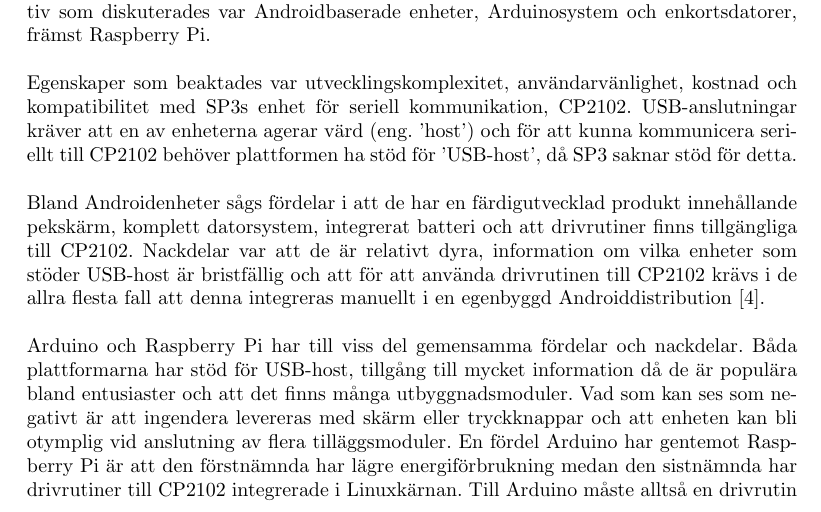
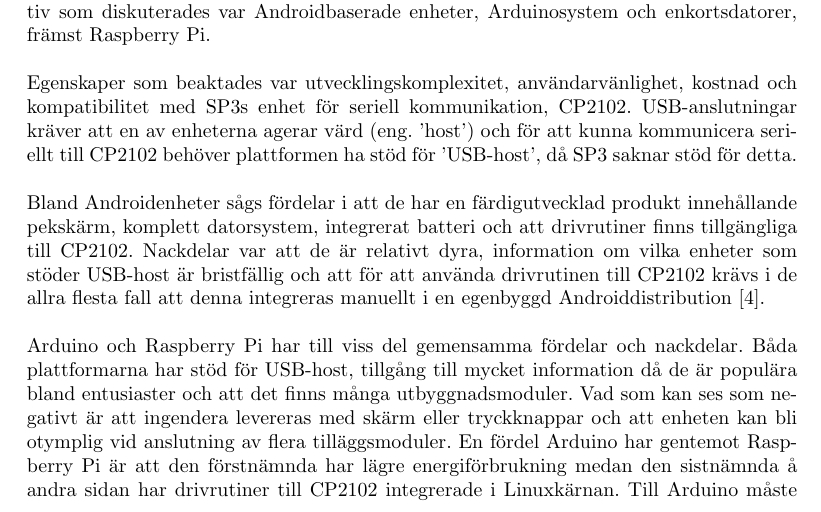
Before and after one commit to MrAkergren/SolarRemote, a LaTeX thesis (doc/tex/thesis/thesis.tex): part of page 7 of 14, cut so that both start at the same text. Compiled offline with pdfLaTeX.

Commit message:
Addition

```diff
--- a/doc/tex/thesis/thesis.tex
+++ b/doc/tex/thesis/thesis.tex
@@ -193,7 +193,7 @@
 
             \noindent Bland Androidenheter sågs fördelar i att de har en färdigutvecklad produkt innehållande pekskärm, komplett datorsystem, integrerat batteri och att drivrutiner finns tillgängliga till CP2102. Nackdelar var att de är relativt dyra, information om vilka enheter som stöder USB-host är bristfällig och att för att använda drivrutinen till CP2102 krävs i de allra flesta fall att denna integreras manuellt i en egenbyggd Androiddistribution \cite{SL_AN809}. \\
 
-            \noindent Arduino och Raspberry Pi har till viss del gemensamma fördelar och nackdelar. Båda plattformarna har stöd för USB-host, tillgång till mycket information då de är populära bland entusiaster och att det finns många utbyggnadsmoduler. Vad som kan ses som negativt är att ingendera levereras med skärm eller tryckknappar och att enheten kan bli otymplig vid anslutning av flera tilläggsmoduler. En fördel Arduino har gentemot Raspberry Pi är att den förstnämnda har lägre energiförbrukning medan den sistnämnda har drivrutiner till CP2102 integrerade i Linuxkärnan. Till Arduino måste alltså en drivrutin först programmeras. \\
+            \noindent Arduino och Raspberry Pi har till viss del gemensamma fördelar och nackdelar. Båda plattformarna har stöd för USB-host, tillgång till mycket information då de är populära bland entusiaster och att det finns många utbyggnadsmoduler. Vad som kan ses som negativt är att ingendera levereras med skärm eller tryckknappar och att enheten kan bli otymplig vid anslutning av flera tilläggsmoduler. En fördel Arduino har gentemot Raspberry Pi är att den förstnämnda har lägre energiförbrukning medan den sistnämnda å andra sidan har drivrutiner till CP2102 integrerade i Linuxkärnan. Till Arduino måste alltså en drivrutin först programmeras. \\
 
 
             \noindent\textsf{\textbf{Androidenhet}}\\
```
